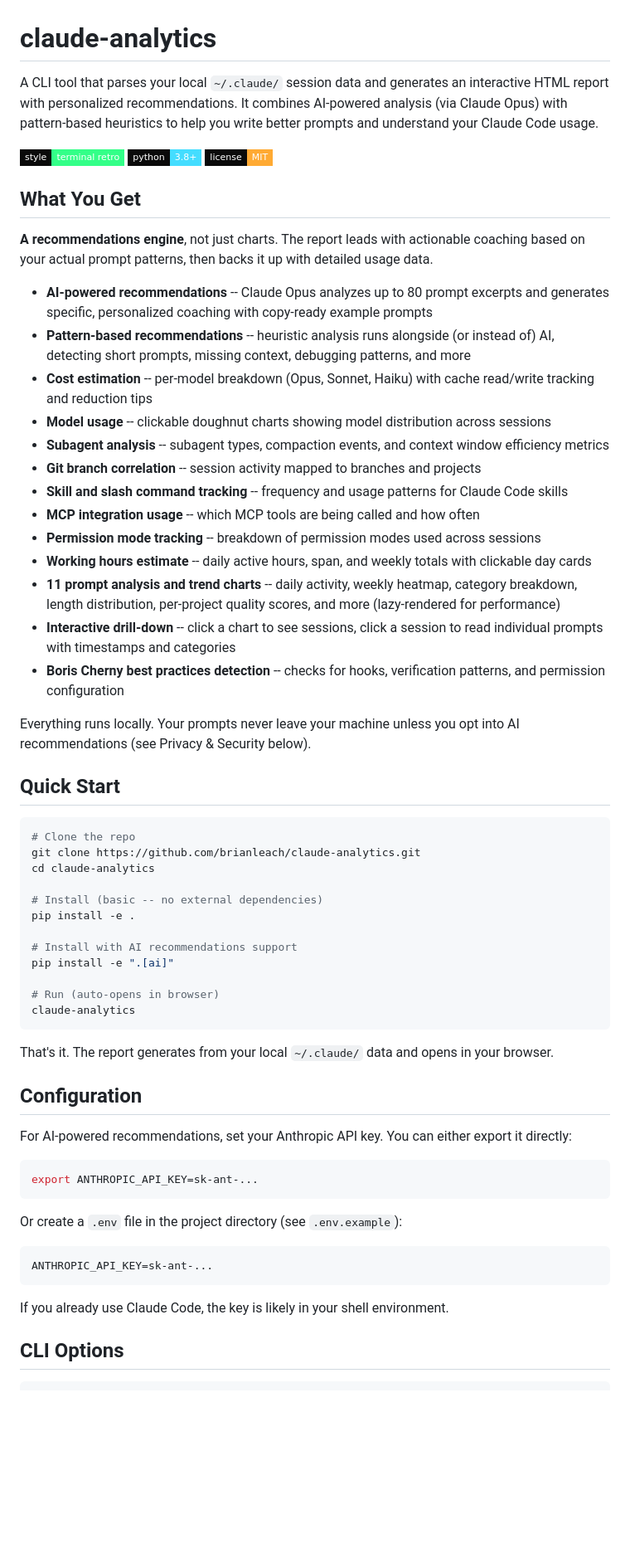
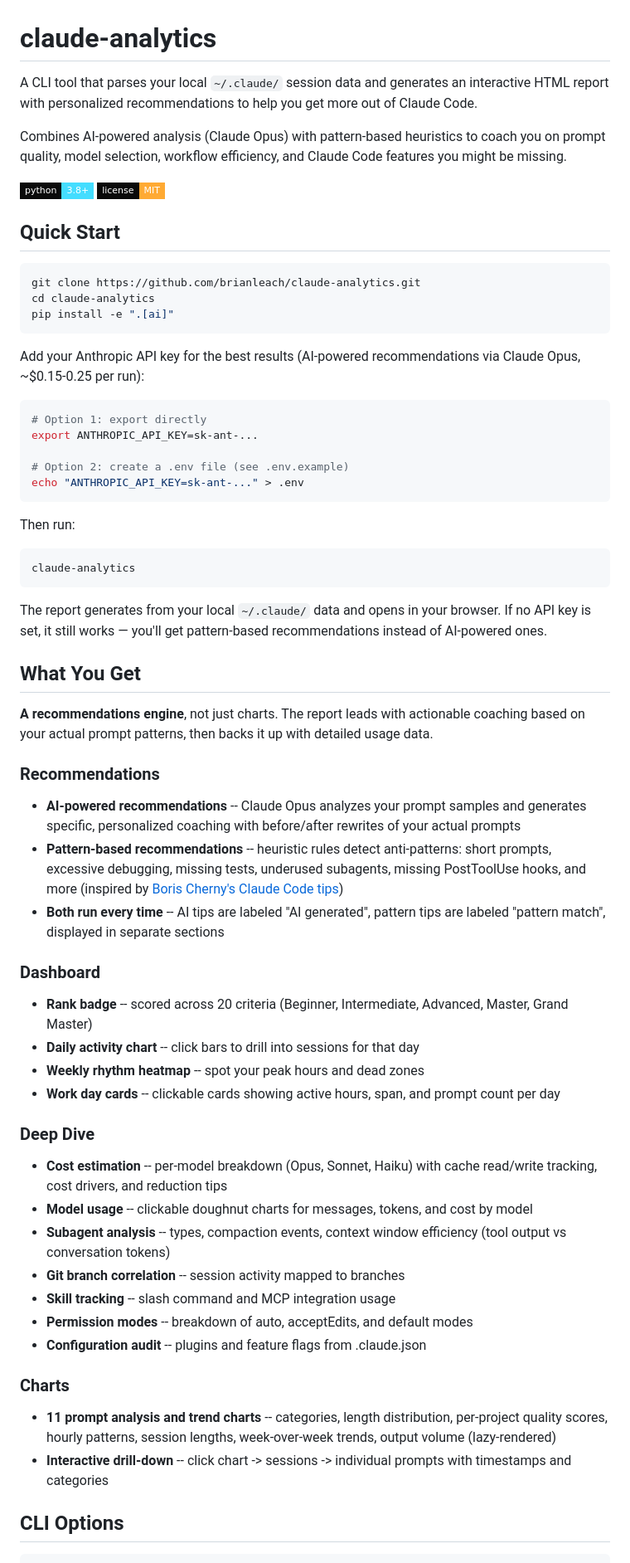
Before and after one commit to brianleach/claude-analytics, a Markdown page: README.md, the part around one of its changes. Shown at 83% size. GitHub-like rendering; badges without logos; blank space fills up the shorter version.

Commit message:
Update README: streamline quickstart, add API cost, remove retro label
- Lead with pip install ".[ai]" and API key setup for best experience
- Note ~$0.15-0.25 per AI analysis run
- Clarify fallback to heuristics when no key is set
- Remove "terminal retro" badge
- Restructure features into Dashboard/Deep Dive/Charts sections
- Add Boris Cherny Twitter link

Co-Authored-By: Claude Opus 4.6 (1M context) <noreply@anthropic.com>

````diff
--- a/README.md
+++ b/README.md
@@ -1,63 +1,68 @@
 # claude-analytics
 
-A CLI tool that parses your local `~/.claude/` session data and generates an interactive HTML report with personalized recommendations. It combines AI-powered analysis (via Claude Opus) with pattern-based heuristics to help you write better prompts and understand your Claude Code usage.
+A CLI tool that parses your local `~/.claude/` session data and generates an interactive HTML report with personalized recommendations to help you get more out of Claude Code.
 
-![Terminal retro dashboard](https://img.shields.io/badge/style-terminal_retro-33ff88?style=flat-square&labelColor=0a0a0a) ![Python 3.8+](https://img.shields.io/badge/python-3.8+-44ddff?style=flat-square&labelColor=0a0a0a) ![License MIT](https://img.shields.io/badge/license-MIT-ffaa33?style=flat-square&labelColor=0a0a0a)
+Combines AI-powered analysis (Claude Opus) with pattern-based heuristics to coach you on prompt quality, model selection, workflow efficiency, and Claude Code features you might be missing.
+
+![Python 3.8+](https://img.shields.io/badge/python-3.8+-44ddff?style=flat-square&labelColor=0a0a0a) ![License MIT](https://img.shields.io/badge/license-MIT-ffaa33?style=flat-square&labelColor=0a0a0a)
+
+## Quick Start
+
+```bash
+git clone https://github.com/brianleach/claude-analytics.git
+cd claude-analytics
+pip install -e ".[ai]"
+```
+
+Add your Anthropic API key for the best results (AI-powered recommendations via Claude Opus, ~$0.15-0.25 per run):
+
+```bash
+# Option 1: export directly
+export ANTHROPIC_API_KEY=sk-ant-...
+
+# Option 2: create a .env file (see .env.example)
+echo "ANTHROPIC_API_KEY=sk-ant-..." > .env
+```
+
+Then run:
+
+```bash
+claude-analytics
+```
+
+The report generates from your local `~/.claude/` data and opens in your browser. If no API key is set, it still works — you'll get pattern-based recommendations instead of AI-powered ones.
 
 ## What You Get
 
 **A recommendations engine**, not just charts. The report leads with actionable coaching based on your actual prompt patterns, then backs it up with detailed usage data.
 
-- **AI-powered recommendations** -- Claude Opus analyzes up to 80 prompt excerpts and generates specific, personalized coaching with copy-ready example prompts
-- **Pattern-based recommendations** -- heuristic analysis runs alongside (or instead of) AI, detecting short prompts, missing context, debugging patterns, and more
-- **Cost estimation** -- per-model breakdown (Opus, Sonnet, Haiku) with cache read/write tracking and reduction tips
-- **Model usage** -- clickable doughnut charts showing model distribution across sessions
-- **Subagent analysis** -- subagent types, compaction events, and context window efficiency metrics
-- **Git branch correlation** -- session activity mapped to branches and projects
-- **Skill and slash command tracking** -- frequency and usage patterns for Claude Code skills
-- **MCP integration usage** -- which MCP tools are being called and how often
-- **Permission mode tracking** -- breakdown of permission modes used across sessions
-- **Working hours estimate** -- daily active hours, span, and weekly totals with clickable day cards
-- **11 prompt analysis and trend charts** -- daily activity, weekly heatmap, category breakdown, length distribution, per-project quality scores, and more (lazy-rendered for performance)
-- **Interactive drill-down** -- click a chart to see sessions, click a session to read individual prompts with timestamps and categories
-- **Boris Cherny best practices detection** -- checks for hooks, verification patterns, and permission configuration
+### Recommendations
 
-Everything runs locally. Your prompts never leave your machine unless you opt into AI recommendations (see Privacy & Security below).
+- **AI-powered recommendations** -- Claude Opus analyzes your prompt samples and generates specific, personalized coaching with before/after rewrites of your actual prompts
+- **Pattern-based recommendations** -- heuristic rules detect anti-patterns: short prompts, excessive debugging, missing tests, underused subagents, missing PostToolUse hooks, and more (inspired by [Boris Cherny's Claude Code tips](https://x.com/bcherny))
+- **Both run every time** -- AI tips are labeled "AI generated", pattern tips are labeled "pattern match", displayed in separate sections
 
-## Quick Start
+### Dashboard
 
-```bash
-# Clone the repo
-git clone https://github.com/brianleach/claude-analytics.git
-cd claude-analytics
+- **Rank badge** -- scored across 20 criteria (Beginner, Intermediate, Advanced, Master, Grand Master)
+- **Daily activity chart** -- click bars to drill into sessions for that day
+- **Weekly rhythm heatmap** -- spot your peak hours and dead zones
+- **Work day cards** -- clickable cards showing active hours, span, and prompt count per day
 
-# Install (basic -- no external dependencies)
-pip install -e .
+### Deep Dive
 
-# Install with AI recommendations support
-pip install -e ".[ai]"
+- **Cost estimation** -- per-model breakdown (Opus, Sonnet, Haiku) with cache read/write tracking, cost drivers, and reduction tips
+- **Model usage** -- clickable doughnut charts for messages, tokens, and cost by model
+- **Subagent analysis** -- types, compaction events, context window efficiency (tool output vs conversation tokens)
+- **Git branch correlation** -- session activity mapped to branches
+- **Skill tracking** -- slash command and MCP integration usage
+- **Permission modes** -- breakdown of auto, acceptEdits, and default modes
+- **Configuration audit** -- plugins and feature flags from .claude.json
 
-# Run (auto-opens in browser)
-claude-analytics
-```
+### Charts
 
-That's it. The report generates from your local `~/.claude/` data and opens in your browser.
-
-## Configuration
-
-For AI-powered recommendations, set your Anthropic API key. You can either export it directly:
-
-```bash
-export ANTHROPIC_API_KEY=sk-ant-...
-```
-
-Or create a `.env` file in the project directory (see `.env.example`):
-
-```
-ANTHROPIC_API_KEY=sk-ant-...
-```
-
-If you already use Claude Code, the key is likely in your shell environment.
+- **11 prompt analysis and trend charts** -- categories, length distribution, per-project quality scores, hourly patterns, session lengths, week-over-week trends, output volume (lazy-rendered)
+- **Interactive drill-down** -- click chart -> sessions -> individual prompts with timestamps and categories
 
 ## CLI Options
 
````
Also changed, not shown: other parts of README.md (+12 -11 lines).
